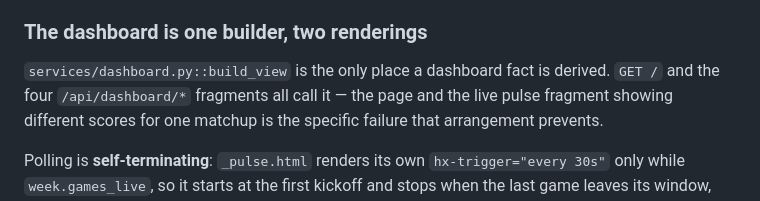
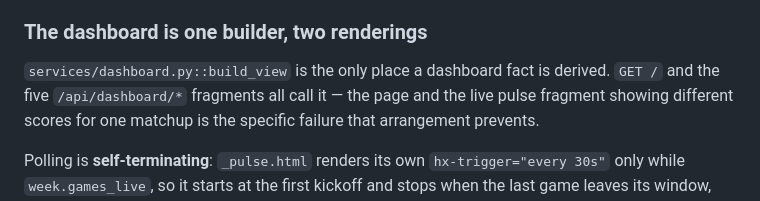
Before and after one commit to cbcom-wq/pigskin_mastermind, a Markdown page: CLAUDE.md, the part around the change. Rendered like a GitHub page.

Commit message:
docs: correct the dashboard fragment count
Co-Authored-By: Claude Opus 5 <noreply@anthropic.com>

```diff
--- a/CLAUDE.md
+++ b/CLAUDE.md
@@ -686,7 +686,7 @@ CLI: `pigskin stats import-advanced --years Y[,Y]`; the scheduler runs it daily.
 ### The dashboard is one builder, two renderings
 
 `services/dashboard.py::build_view` is the only place a dashboard fact is
-derived. `GET /` and the four `/api/dashboard/*` fragments all call it — the
+derived. `GET /` and the five `/api/dashboard/*` fragments all call it — the
 page and the live pulse fragment showing different scores for one matchup is
 the specific failure that arrangement prevents.
 
```
